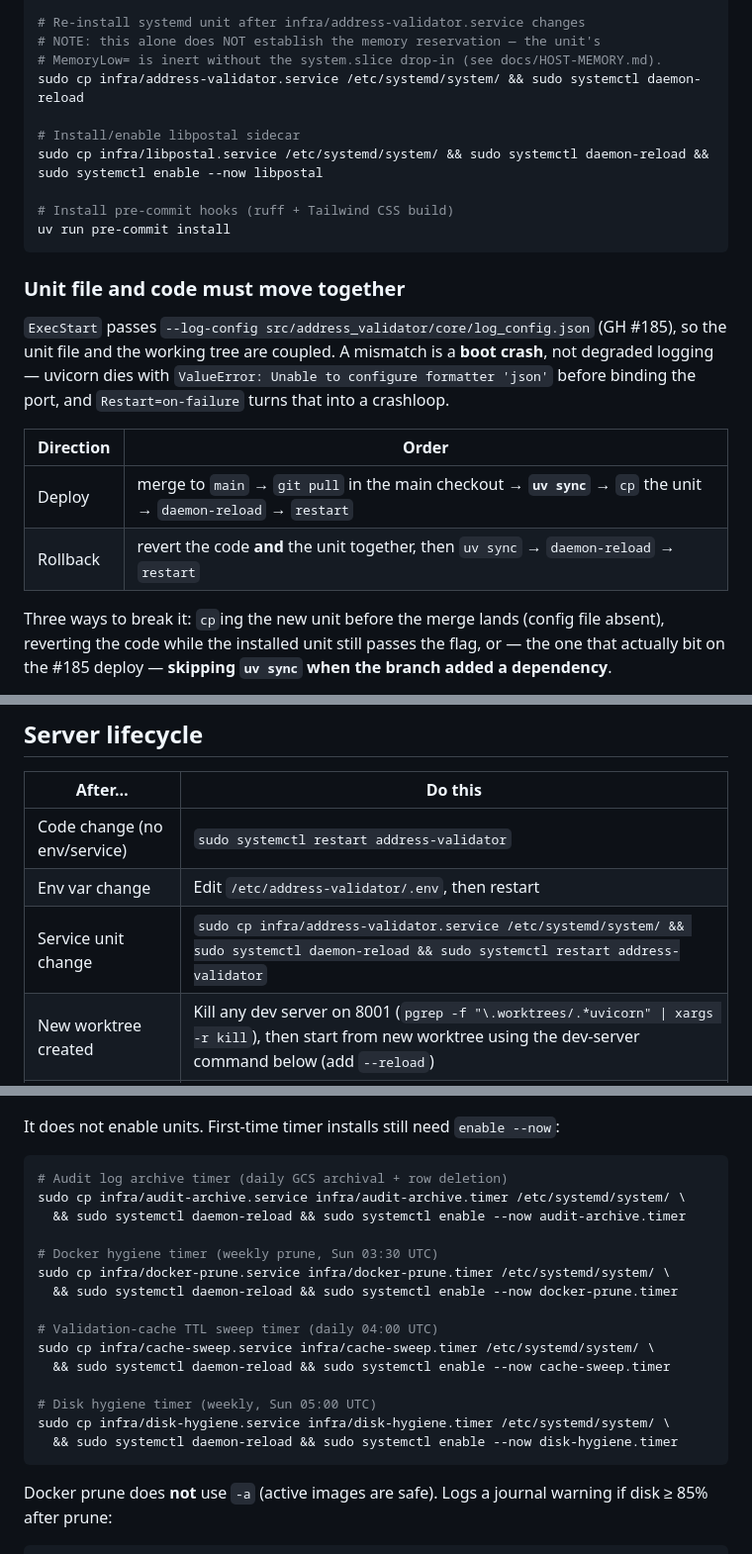
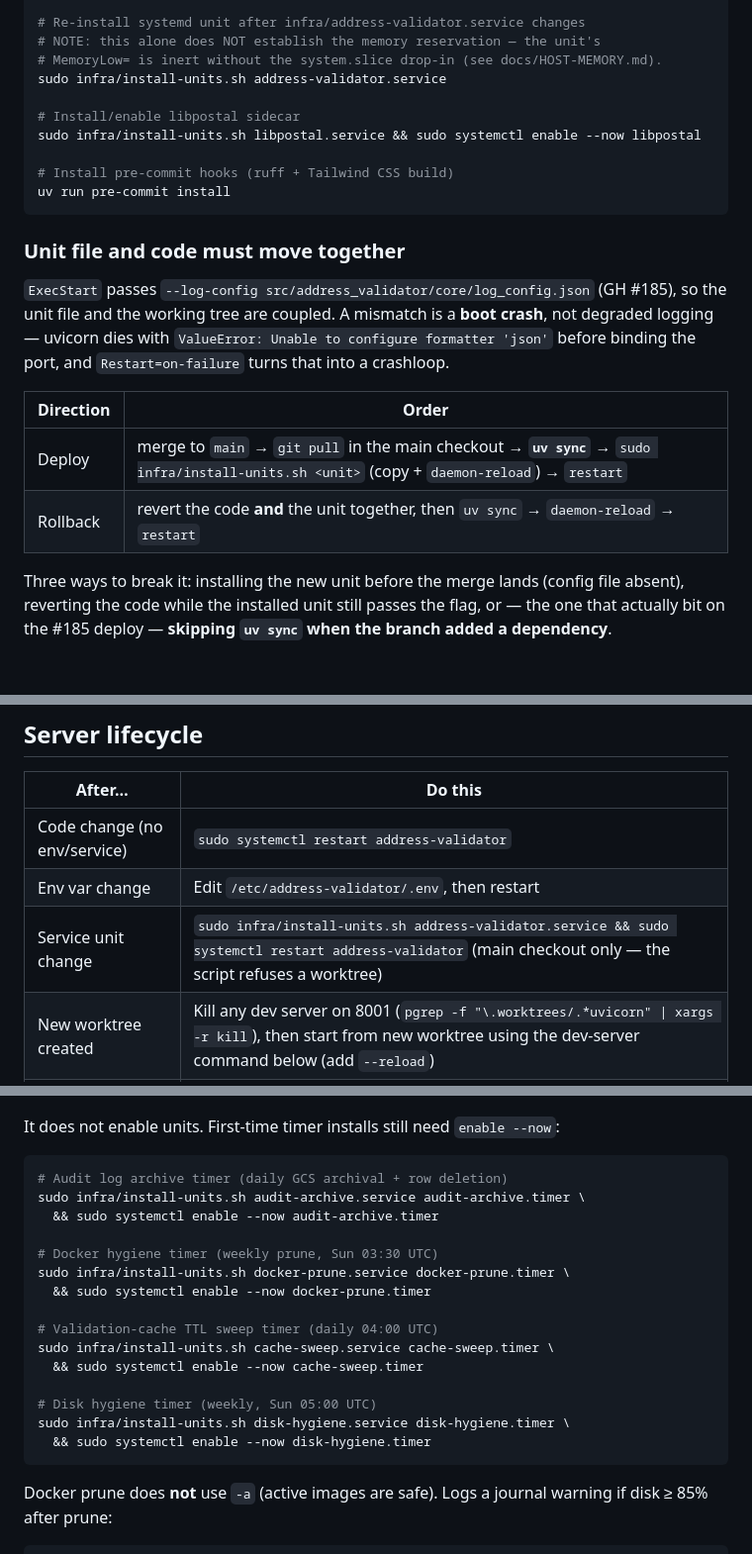
Before and after one commit to CannObserv/address-validator, a Markdown page: docs/DEPLOYMENT.md, 3 parts joined by grey strips. Shown at 99% size. Rendered like a GitHub page; blank space fills up the shorter version.

Commit message:
#228 [docs]: CR 2 — every unit install in DEPLOYMENT goes through install-units.sh
The re-install, libpostal, deploy-order, server-lifecycle and timer lines
still said `sudo cp`, contradicting the single-install-path note and
skipping reset-failed.

Co-Authored-By: Claude Opus 5.5 (1M context) <noreply@anthropic.com>

````diff
--- a/docs/DEPLOYMENT.md
+++ b/docs/DEPLOYMENT.md
@@ -16,10 +16,10 @@ journalctl -u address-validator -o cat | jq 'select(.request_id == "<ULID>")'
 # Re-install systemd unit after infra/address-validator.service changes
 # NOTE: this alone does NOT establish the memory reservation — the unit's
 # MemoryLow= is inert without the system.slice drop-in (see docs/HOST-MEMORY.md).
-sudo cp infra/address-validator.service /etc/systemd/system/ && sudo systemctl daemon-reload
+sudo infra/install-units.sh address-validator.service
 
 # Install/enable libpostal sidecar
-sudo cp infra/libpostal.service /etc/systemd/system/ && sudo systemctl daemon-reload && sudo systemctl enable --now libpostal
+sudo infra/install-units.sh libpostal.service && sudo systemctl enable --now libpostal
 
 # Install pre-commit hooks (ruff + Tailwind CSS build)
 uv run pre-commit install
@@ -35,10 +35,10 @@ uv run pre-commit install
 
 | Direction | Order |
 |---|---|
-| Deploy | merge to `main` → `git pull` in the main checkout → **`uv sync`** → `cp` the unit → `daemon-reload` → `restart` |
+| Deploy | merge to `main` → `git pull` in the main checkout → **`uv sync`** → `sudo infra/install-units.sh <unit>` (copy + `daemon-reload`) → `restart` |
 | Rollback | revert the code **and** the unit together, then `uv sync` → `daemon-reload` → `restart` |
 
-Three ways to break it: `cp`ing the new unit before the merge lands (config
+Three ways to break it: installing the new unit before the merge lands (config
 file absent), reverting the code while the installed unit still passes the
 flag, or — the one that actually bit on the #185 deploy — **skipping `uv sync`
 when the branch added a dependency**.
@@ -217,7 +217,7 @@ them, what to lose in order, and the SocratiCode launch pins.
 |---|---|
 | Code change (no env/service) | `sudo systemctl restart address-validator` |
 | Env var change | Edit `/etc/address-validator/.env`, then restart |
-| Service unit change | `sudo cp infra/address-validator.service /etc/systemd/system/ && sudo systemctl daemon-reload && sudo systemctl restart address-validator` |
+| Service unit change | `sudo infra/install-units.sh address-validator.service && sudo systemctl restart address-validator` (main checkout only — the script refuses a worktree) |
 | New worktree created | Kill any dev server on 8001 (`pgrep -f "\.worktrees/.*uvicorn" \| xargs -r kill`), then start from new worktree using the dev-server command below (add `--reload`) |
 | Dev/test iteration | Dev server on 8001 with `--reload` auto-picks up changes |
 | Agent-driven smoke check | Dev-server command below, minus `--reload` — the watcher process leaks if the agent shell exits before cleanup |
@@ -262,20 +262,20 @@ It does not enable units. First-time timer installs still need `enable --now`:
 
 ```bash
 # Audit log archive timer (daily GCS archival + row deletion)
-sudo cp infra/audit-archive.service infra/audit-archive.timer /etc/systemd/system/ \
-  && sudo systemctl daemon-reload && sudo systemctl enable --now audit-archive.timer
+sudo infra/install-units.sh audit-archive.service audit-archive.timer \
+  && sudo systemctl enable --now audit-archive.timer
 
 # Docker hygiene timer (weekly prune, Sun 03:30 UTC)
-sudo cp infra/docker-prune.service infra/docker-prune.timer /etc/systemd/system/ \
-  && sudo systemctl daemon-reload && sudo systemctl enable --now docker-prune.timer
+sudo infra/install-units.sh docker-prune.service docker-prune.timer \
+  && sudo systemctl enable --now docker-prune.timer
 
 # Validation-cache TTL sweep timer (daily 04:00 UTC)
-sudo cp infra/cache-sweep.service infra/cache-sweep.timer /etc/systemd/system/ \
-  && sudo systemctl daemon-reload && sudo systemctl enable --now cache-sweep.timer
+sudo infra/install-units.sh cache-sweep.service cache-sweep.timer \
+  && sudo systemctl enable --now cache-sweep.timer
 
 # Disk hygiene timer (weekly, Sun 05:00 UTC)
-sudo cp infra/disk-hygiene.service infra/disk-hygiene.timer /etc/systemd/system/ \
-  && sudo systemctl daemon-reload && sudo systemctl enable --now disk-hygiene.timer
+sudo infra/install-units.sh disk-hygiene.service disk-hygiene.timer \
+  && sudo systemctl enable --now disk-hygiene.timer
 ```
 
 Docker prune does **not** use `-a` (active images are safe). Logs a journal warning if disk ≥ 85% after prune:
````
